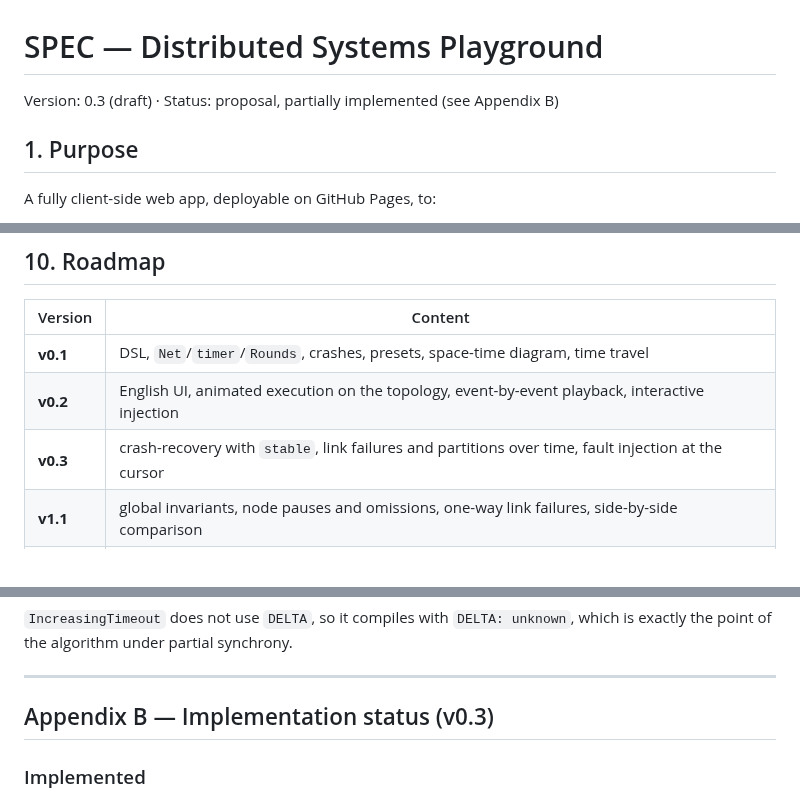
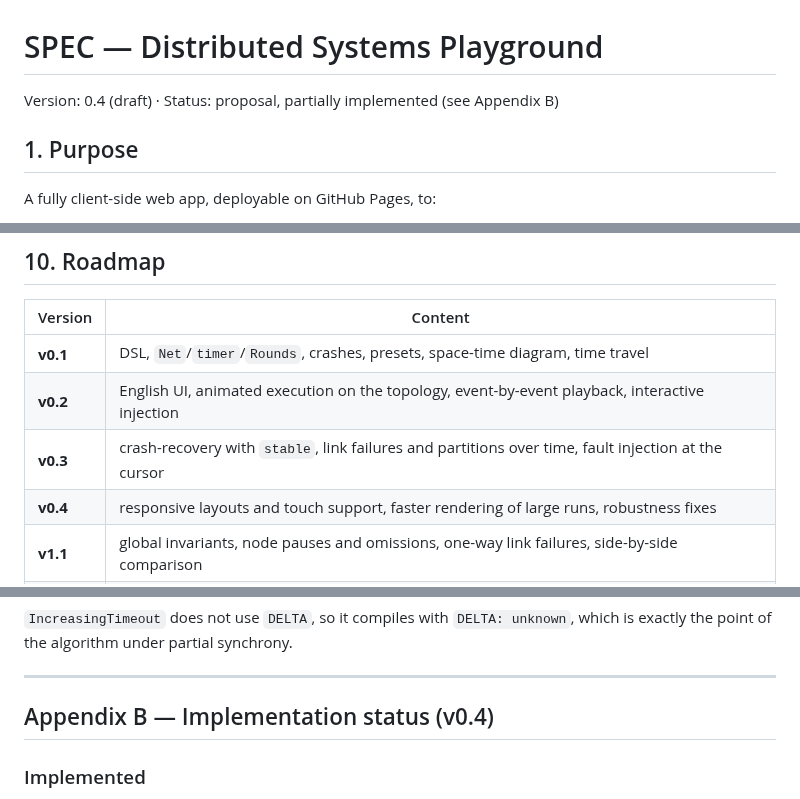
Before and after one commit to engineering87/distributed-systems-playground, a Markdown page: docs/SPEC.md, 3 parts joined by grey strips. GitHub-like rendering.

```diff
--- a/docs/SPEC.md
+++ b/docs/SPEC.md
@@ -1,6 +1,6 @@
 # SPEC — Distributed Systems Playground
 
-Version: 0.3 (draft) · Status: proposal, partially implemented (see Appendix B)
+Version: 0.4 (draft) · Status: proposal, partially implemented (see Appendix B)
 
 ## 1. Purpose
 
@@ -402,6 +402,7 @@ The parser and the engine have no DOM dependencies and also run under Node, whic
 | **v0.1** | DSL, `Net`/`timer`/`Rounds`, crashes, presets, space-time diagram, time travel |
 | **v0.2** | English UI, animated execution on the topology, event-by-event playback, interactive injection |
 | **v0.3** | crash-recovery with `stable`, link failures and partitions over time, fault injection at the cursor |
+| **v0.4** | responsive layouts and touch support, faster rendering of large runs, robustness fixes |
 | **v1.1** | global invariants, node pauses and omissions, one-way link failures, side-by-side comparison |
 | **v1.2** | failure detector oracles (P, ◇P, Ω) as provided modules, to study consensus on top of the abstraction |
 | **v2** | Byzantine faults (adversarial nodes written in the DSL), systematic exploration of interleavings, trace export |
@@ -502,7 +503,7 @@ end
 
 ---
 
-## Appendix B — Implementation status (v0.3)
+## Appendix B — Implementation status (v0.4)
 
 ### Implemented
 
```
Also changed, not shown: other parts of docs/SPEC.md (+1 -0 lines), README.md (+8 -3 lines), docs/demo.gif, docs/screenshot.png, docs/violations.gif, 5 other files.
